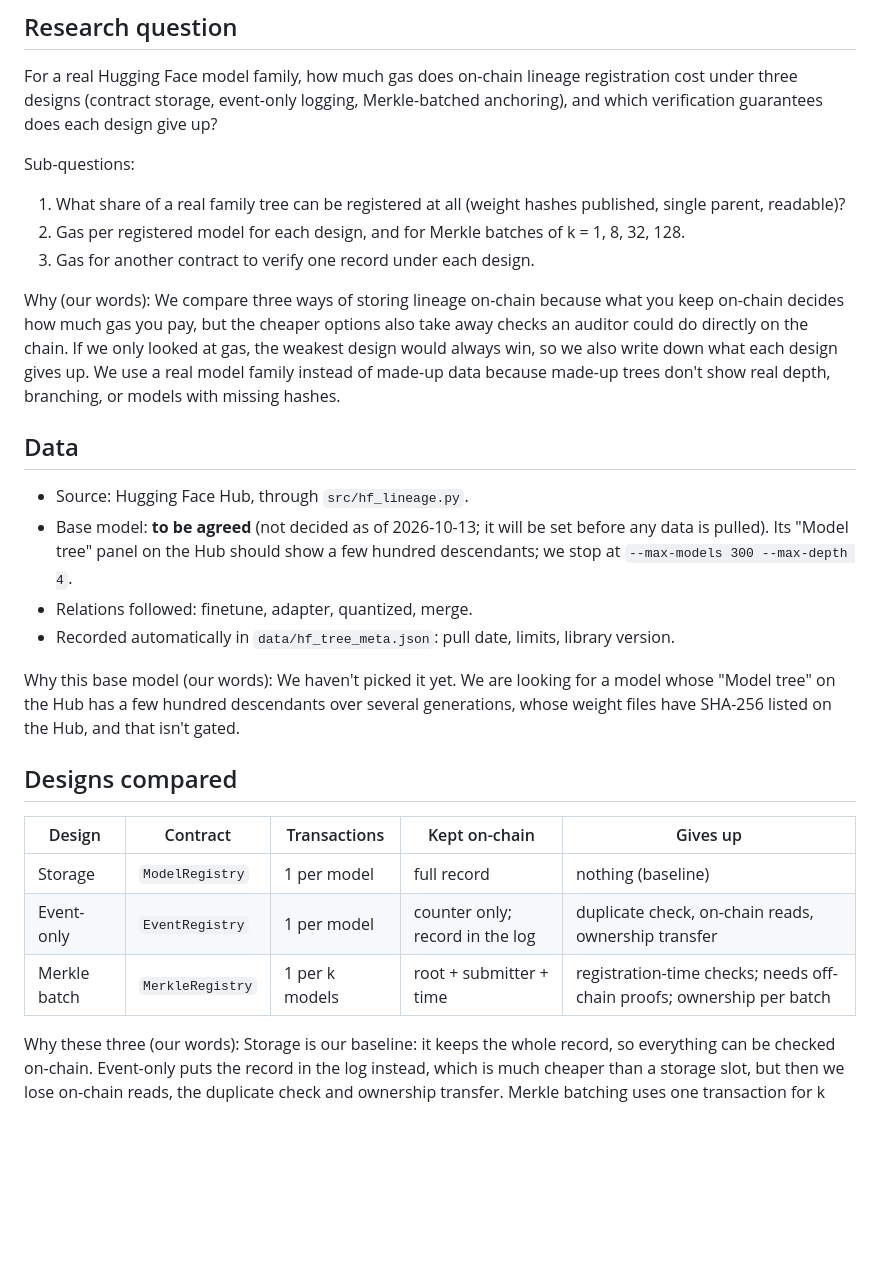
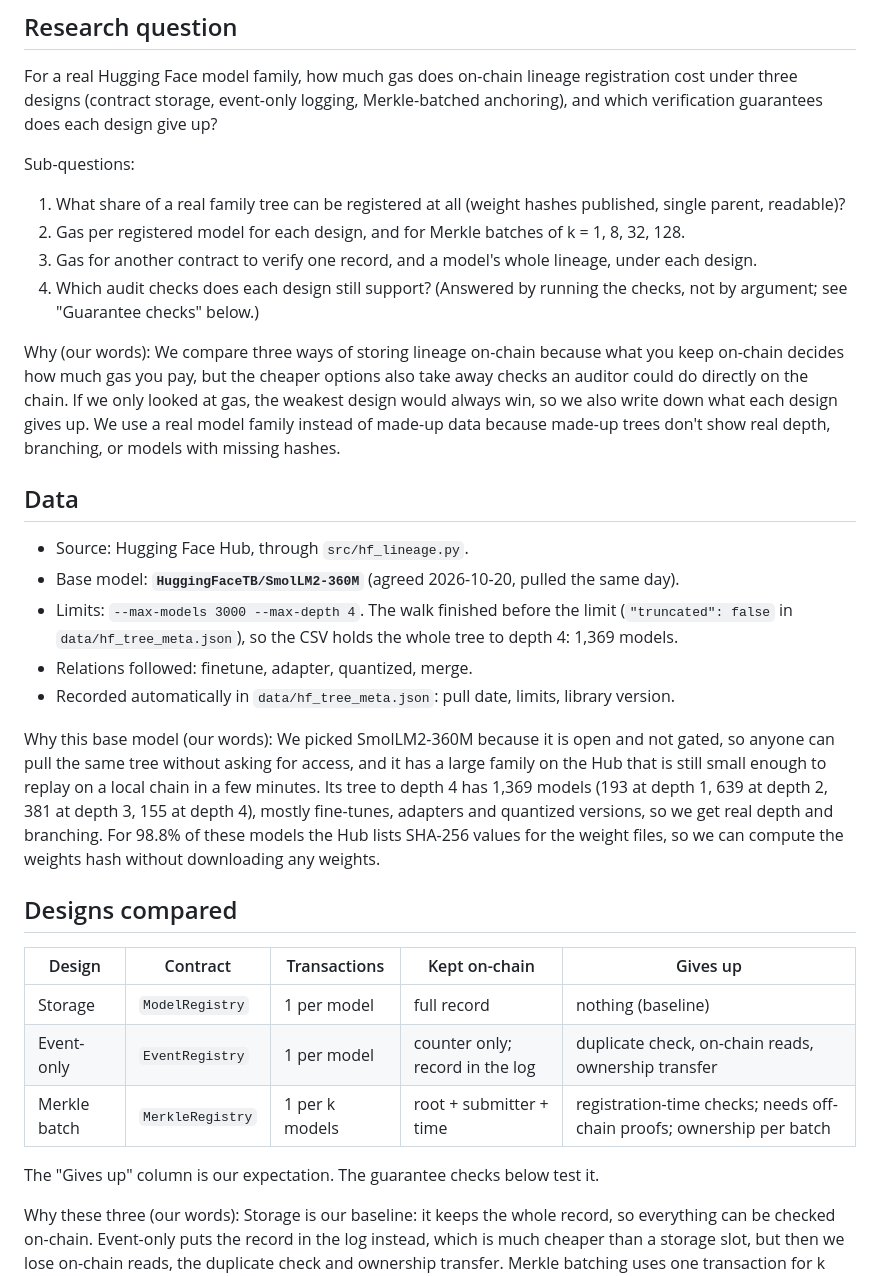
Before and after one commit to zhanerkemy/ai-provenance-registry, a Markdown page: docs/measurement_plan.md, the part around one of its changes. GitHub-like rendering; blank space fills up the shorter version.

```diff
--- a/docs/measurement_plan.md
+++ b/docs/measurement_plan.md
@@ -21,19 +21,24 @@ Sub-questions:
 1. What share of a real family tree can be registered at all (weight hashes published,
    single parent, readable)?
 2. Gas per registered model for each design, and for Merkle batches of k = 1, 8, 32, 128.
-3. Gas for another contract to verify one record under each design.
+3. Gas for another contract to verify one record, and a model's whole lineage, under
+   each design.
+4. Which audit checks does each design still support? (Answered by running the checks,
+   not by argument; see "Guarantee checks" below.)
 
 Why (our words): We compare three ways of storing lineage on-chain because what you keep on-chain decides how much gas you pay, but the cheaper options also take away checks an auditor could do directly on the chain. If we only looked at gas, the weakest design would always win, so we also write down what each design gives up. We use a real model family instead of made-up data because made-up trees don't show real depth, branching, or models with missing hashes.
 
 ## Data
 
 - Source: Hugging Face Hub, through `src/hf_lineage.py`.
-- Base model: **to be agreed** (not decided as of 2026-10-13; it will be set before any data is pulled). Its "Model tree" panel on the Hub
-  should show a few hundred descendants; we stop at `--max-models 300 --max-depth 4`.
+- Base model: **`HuggingFaceTB/SmolLM2-360M`** (agreed 2026-10-20, pulled the same day).
+- Limits: `--max-models 3000 --max-depth 4`. The walk finished before the limit
+  (`"truncated": false` in `data/hf_tree_meta.json`), so the CSV holds the whole tree
+  to depth 4: 1,369 models.
 - Relations followed: finetune, adapter, quantized, merge.
 - Recorded automatically in `data/hf_tree_meta.json`: pull date, limits, library version.
 
-Why this base model (our words): We haven't picked it yet. We are looking for a model whose "Model tree" on the Hub has a few hundred descendants over several generations, whose weight files have SHA-256 listed on the Hub, and that isn't gated.
+Why this base model (our words): We picked SmolLM2-360M because it is open and not gated, so anyone can pull the same tree without asking for access, and it has a large family on the Hub that is still small enough to replay on a local chain in a few minutes. Its tree to depth 4 has 1,369 models (193 at depth 1, 639 at depth 2, 381 at depth 3, 155 at depth 4), mostly fine-tunes, adapters and quantized versions, so we get real depth and branching. For 98.8% of these models the Hub lists SHA-256 values for the weight files, so we can compute the weights hash without downloading any weights.
 
 ## Designs compared
 
@@ -43,6 +48,8 @@ Why this base model (our words): We haven't picked it yet. We are looking for a
 | Event-only | `EventRegistry` | 1 per model | counter only; record in the log | duplicate check, on-chain reads, ownership transfer |
 | Merkle batch | `MerkleRegistry` | 1 per k models | root + submitter + time | registration-time checks; needs off-chain proofs; ownership per batch |
 
+The "Gives up" column is our expectation. The guarantee checks below test it.
+
 Why these three (our words): Storage is our baseline: it keeps the whole record, so everything can be checked on-chain. Event-only puts the record in the log instead, which is much cheaper than a storage slot, but then we lose on-chain reads, the duplicate check and ownership transfer. Merkle batching uses one transaction for k models, but anyone who wants to verify a record needs an off-chain proof. Together they show the trade-off between cost and what can still be verified on-chain.
 
 ## Metrics
```
Also changed, not shown: other parts of docs/measurement_plan.md (+81 -3 lines).
